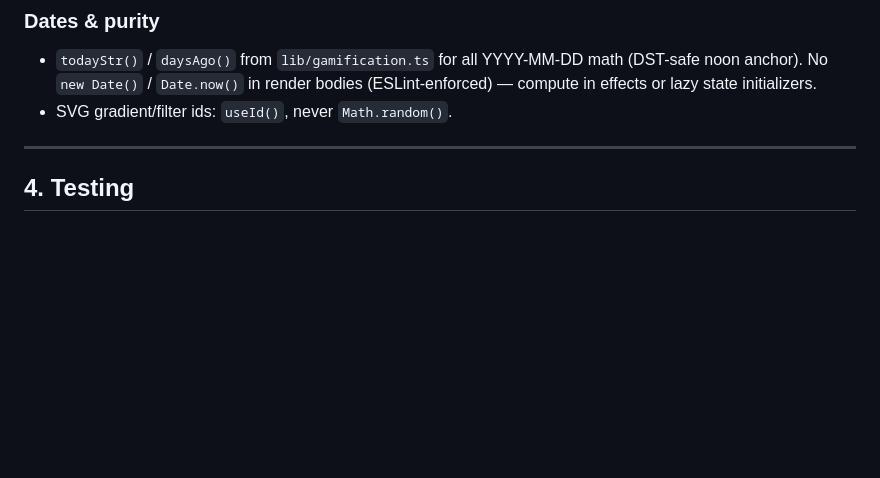
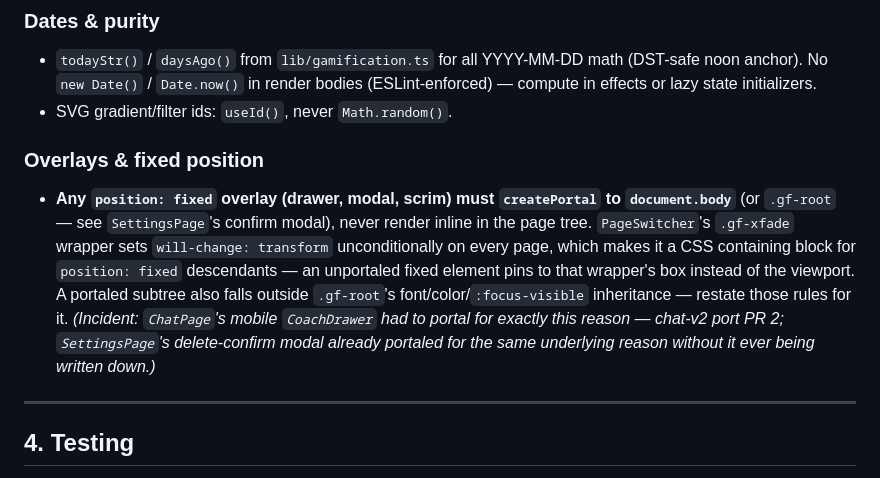
Before and after one commit to Samat-ai/goalforge, a Markdown page: docs/CONVENTIONS.md, the part around the change. Drawn GitHub-style; blank space fills up the shorter version.

```diff
--- a/docs/CONVENTIONS.md
+++ b/docs/CONVENTIONS.md
@@ -147,6 +147,19 @@ Every branch in `trigger_reminders` (and any future sender) must have all four:
   (ESLint-enforced) — compute in effects or lazy state initializers.
 - SVG gradient/filter ids: `useId()`, never `Math.random()`.
 
+### Overlays & fixed position
+- **Any `position: fixed` overlay (drawer, modal, scrim) must `createPortal`
+  to `document.body`** (or `.gf-root` — see `SettingsPage`'s confirm modal),
+  never render inline in the page tree. `PageSwitcher`'s `.gf-xfade` wrapper
+  sets `will-change: transform` unconditionally on every page, which makes it
+  a CSS containing block for `position: fixed` descendants — an unportaled
+  fixed element pins to that wrapper's box instead of the viewport. A
+  portaled subtree also falls outside `.gf-root`'s font/color/`:focus-visible`
+  inheritance — restate those rules for it. *(Incident: `ChatPage`'s mobile
+  `CoachDrawer` had to portal for exactly this reason — chat-v2 port PR 2;
+  `SettingsPage`'s delete-confirm modal already portaled for the same
+  underlying reason without it ever being written down.)*
+
 ---
 
 ## 4. Testing
```
Also changed, not shown: apps/web/DEFERRED.md (+15 -0 lines).
